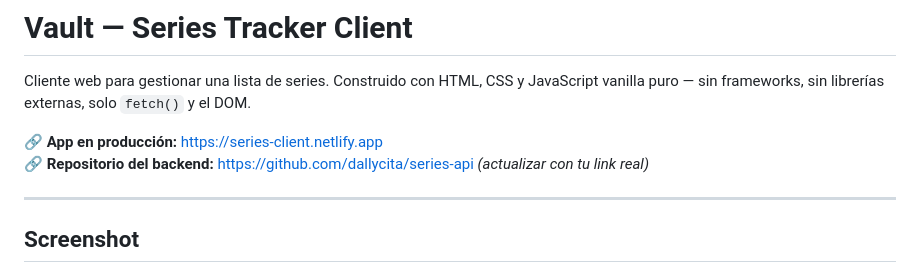
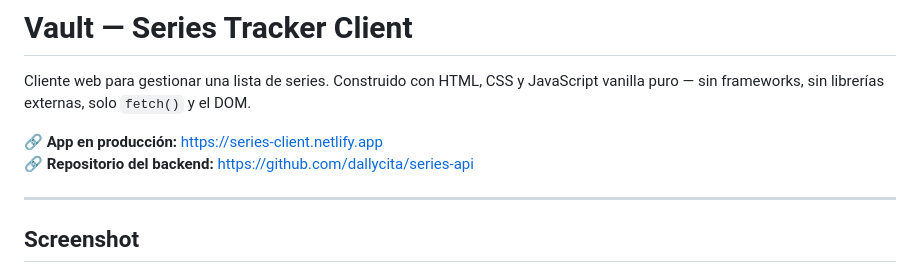
Before and after one commit to dallycita/series-client, a Markdown page: README.md, the part around the change. GitHub-like rendering.

```diff
--- a/README.md
+++ b/README.md
@@ -3,7 +3,7 @@
 Cliente web para gestionar una lista de series. Construido con HTML, CSS y JavaScript vanilla puro — sin frameworks, sin librerías externas, solo `fetch()` y el DOM.
 
 🔗 **App en producción:** https://series-client.netlify.app
-🔗 **Repositorio del backend:** https://github.com/dallycita/series-api *(actualizar con tu link real)*
+🔗 **Repositorio del backend:** https://github.com/dallycita/series-api
 
 ---
 
```
